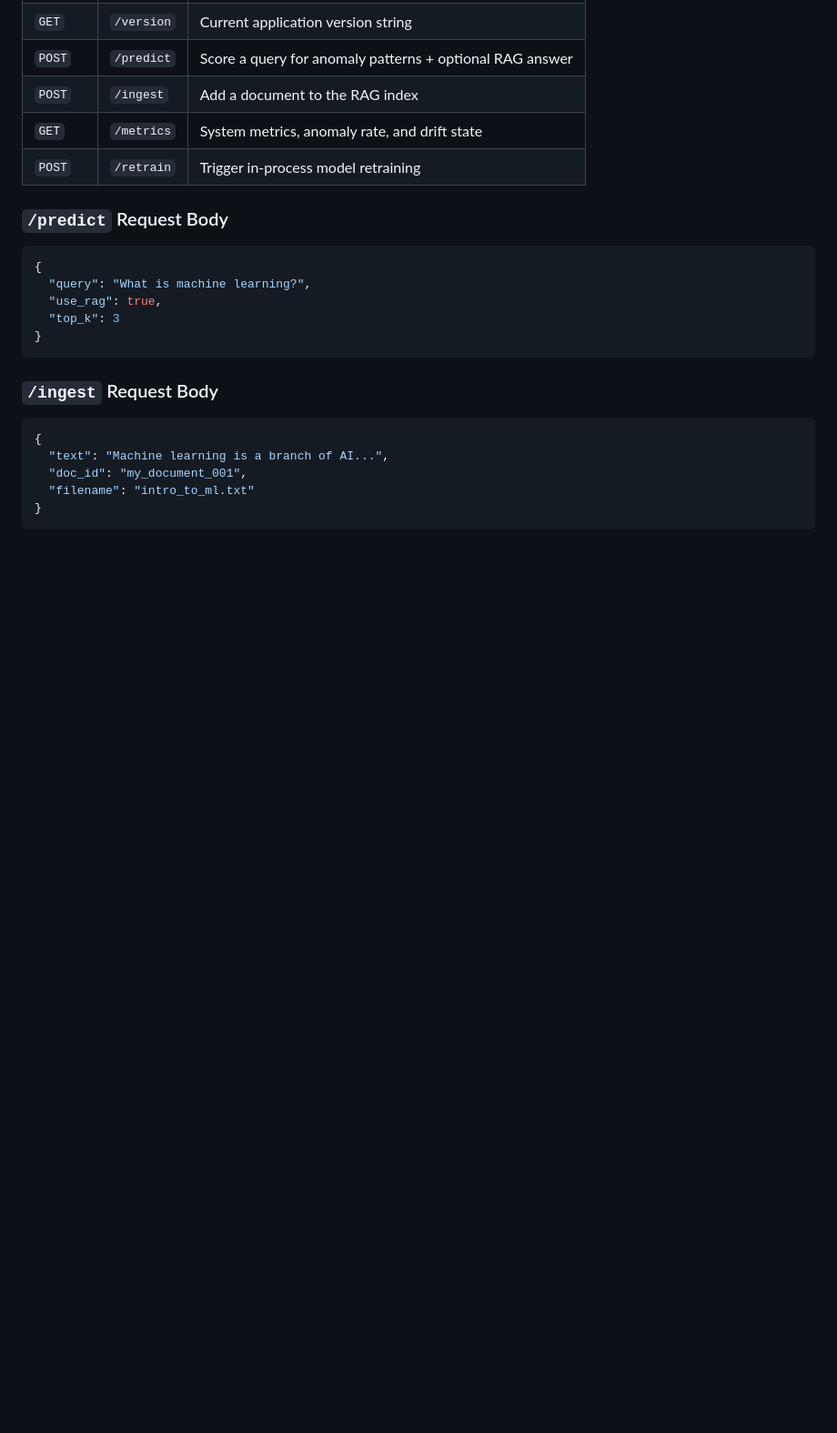
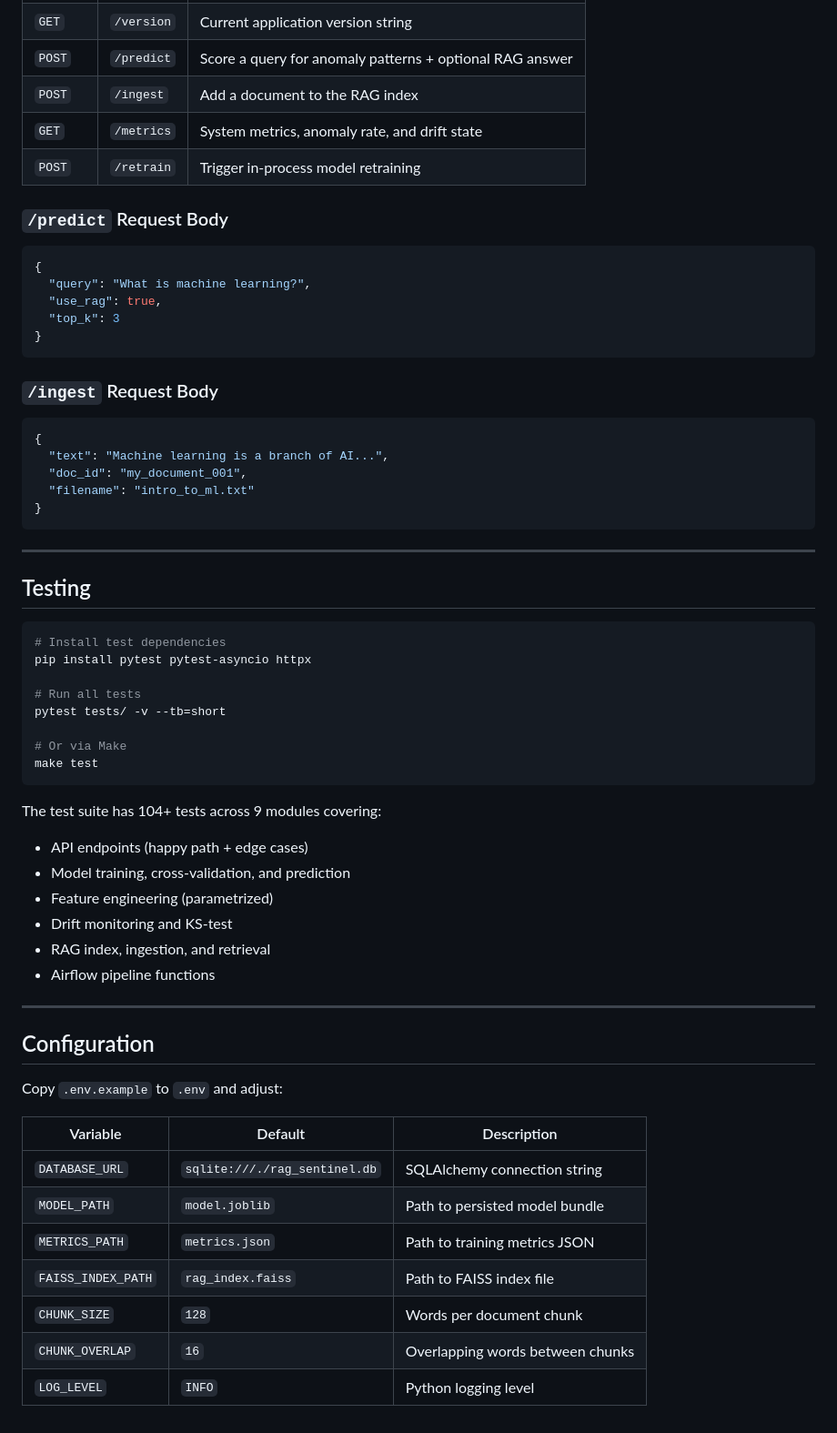
Before and after one commit to atharvadevne123/Rag-Sentinel, a Markdown page: README.md, the part around the change. Shown at 91% size. Drawn GitHub-style; blank space fills up the shorter version.

Commit message:
docs(29/60): add Testing and Configuration sections to README.md

````diff
--- a/README.md
+++ b/README.md
@@ -235,3 +235,42 @@ The API will be available at `http://localhost:8000` and Swagger docs at `http:/
   "filename": "intro_to_ml.txt"
 }
 ```
+
+---
+
+## Testing
+
+```bash
+# Install test dependencies
+pip install pytest pytest-asyncio httpx
+
+# Run all tests
+pytest tests/ -v --tb=short
+
+# Or via Make
+make test
+```
+
+The test suite has 104+ tests across 9 modules covering:
+- API endpoints (happy path + edge cases)
+- Model training, cross-validation, and prediction
+- Feature engineering (parametrized)
+- Drift monitoring and KS-test
+- RAG index, ingestion, and retrieval
+- Airflow pipeline functions
+
+---
+
+## Configuration
+
+Copy `.env.example` to `.env` and adjust:
+
+| Variable | Default | Description |
+|----------|---------|-------------|
+| `DATABASE_URL` | `sqlite:///./rag_sentinel.db` | SQLAlchemy connection string |
+| `MODEL_PATH` | `model.joblib` | Path to persisted model bundle |
+| `METRICS_PATH` | `metrics.json` | Path to training metrics JSON |
+| `FAISS_INDEX_PATH` | `rag_index.faiss` | Path to FAISS index file |
+| `CHUNK_SIZE` | `128` | Words per document chunk |
+| `CHUNK_OVERLAP` | `16` | Overlapping words between chunks |
+| `LOG_LEVEL` | `INFO` | Python logging level |
````
